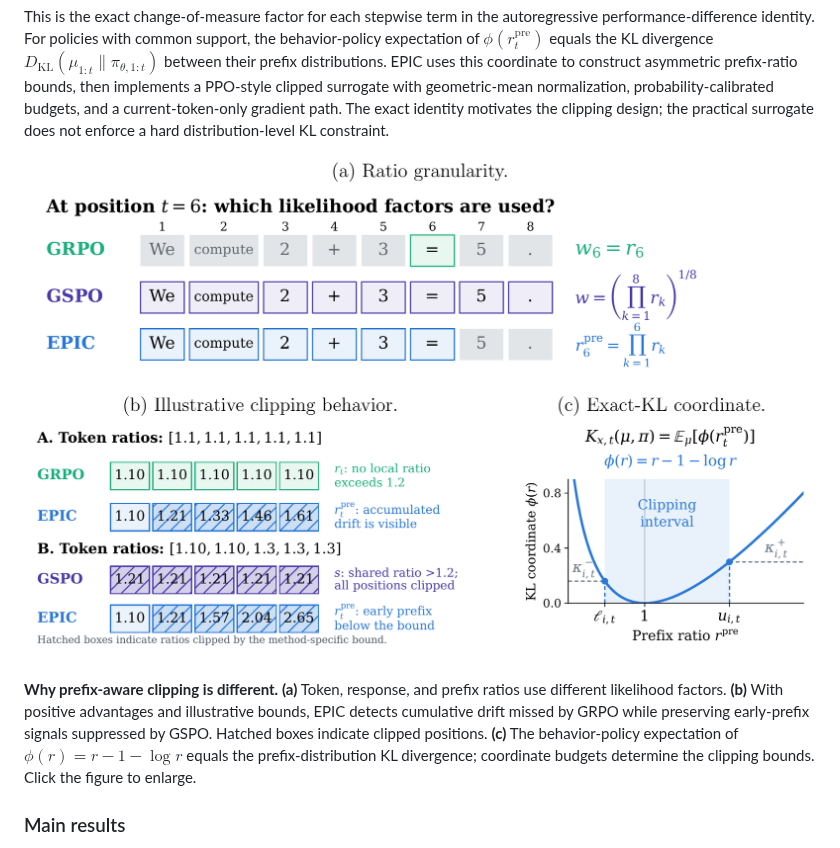
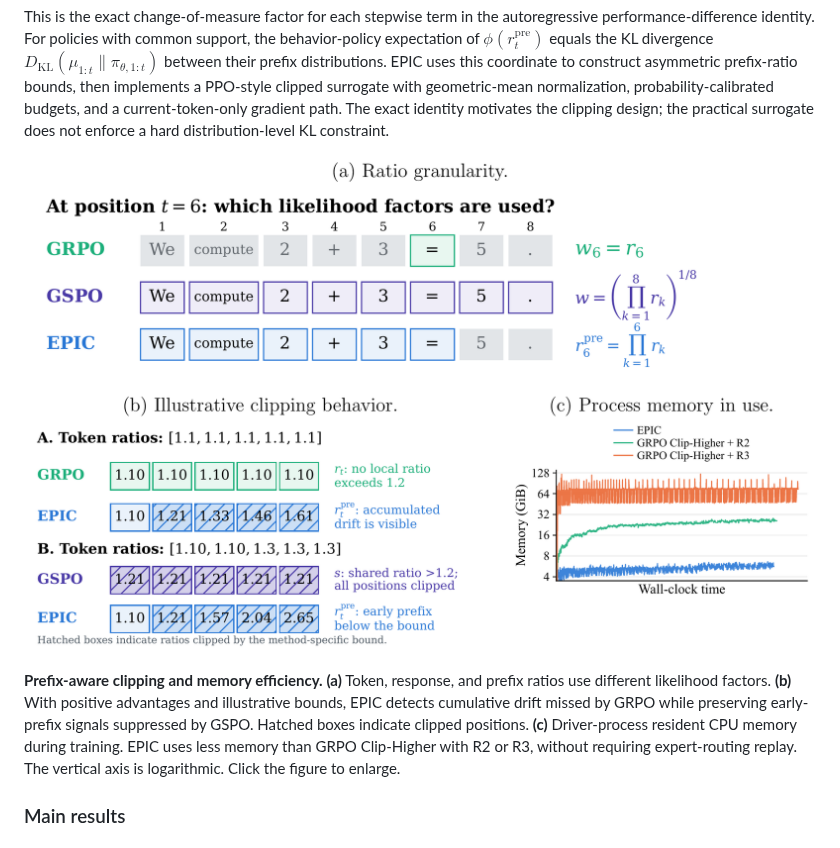
Before and after one commit to LiChengxi666/EPIC, a Markdown page: README.md, the part around one of its changes. GitHub-like rendering; pictures changed too: docs/images/prefix-clipping.png.

Commit message:
Replace README clipping figure KL panel with memory curves

```diff
--- a/README.md
+++ b/README.md
@@ -76,11 +76,11 @@ KL constraint.
 
-**Why prefix-aware clipping is different.** **(a)** Token, response, and prefix
+**Prefix-aware clipping and memory efficiency.** **(a)** Token, response, and prefix
 ratios use different likelihood factors. **(b)** With positive advantages and
 illustrative bounds, EPIC detects cumulative drift missed by GRPO while
 preserving early-prefix signals suppressed by GSPO. Hatched boxes indicate
-clipped positions. **(c)** The behavior-policy expectation of
-$\phi(r)=r-1-\log r$ equals the prefix-distribution KL divergence; coordinate
-budgets determine the clipping bounds. Click the figure to enlarge.
+clipped positions. **(c)** Driver-process resident CPU memory during training.
+EPIC uses less memory than GRPO Clip-Higher with R2 or R3, without requiring
+expert-routing replay. The vertical axis is logarithmic. Click the figure to enlarge.
 
 ### Main results
 
```
Also changed, not shown: other parts of README.md (+1 -1 lines), 1 other file.
